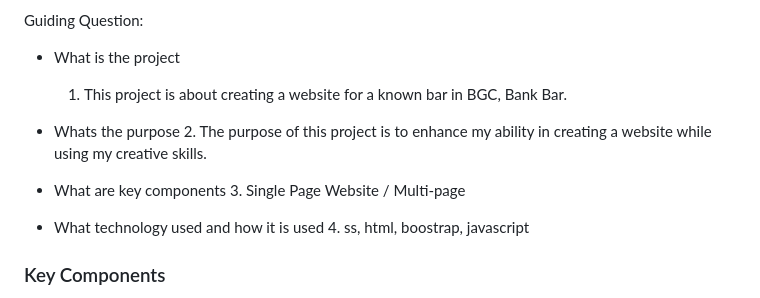
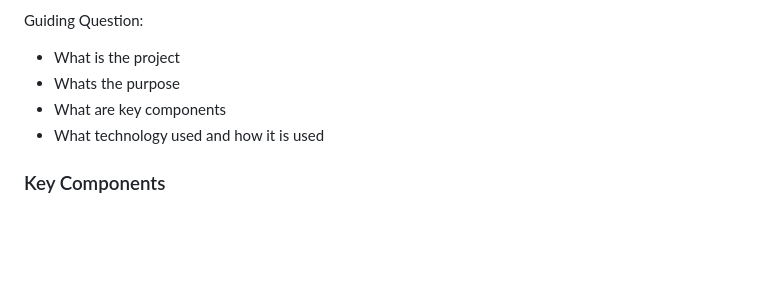
Before and after one commit to PAULINO-FIT/wd40-PAULINO, a Markdown page: readme.md, the part around the change. Drawn GitHub-style; blank space fills up the shorter version.

```diff
--- a/readme.md
+++ b/readme.md
@@ -75,14 +75,9 @@ This project highlights the harmony between functional design and aesthetic exce
 
 Guiding Question:
 - What is the project
-    1. This project is about creating a website for a known bar in BGC, Bank Bar.
 - Whats the purpose
-    2. The purpose of this project is to enhance my ability in creating a website while using my creative skills.
 - What are key components
-    3. Single Page Website / Multi-page
-
 - What technology used and how it is used
-    4. ss, html, boostrap, javascript
 
 
 ### Key Components
```
